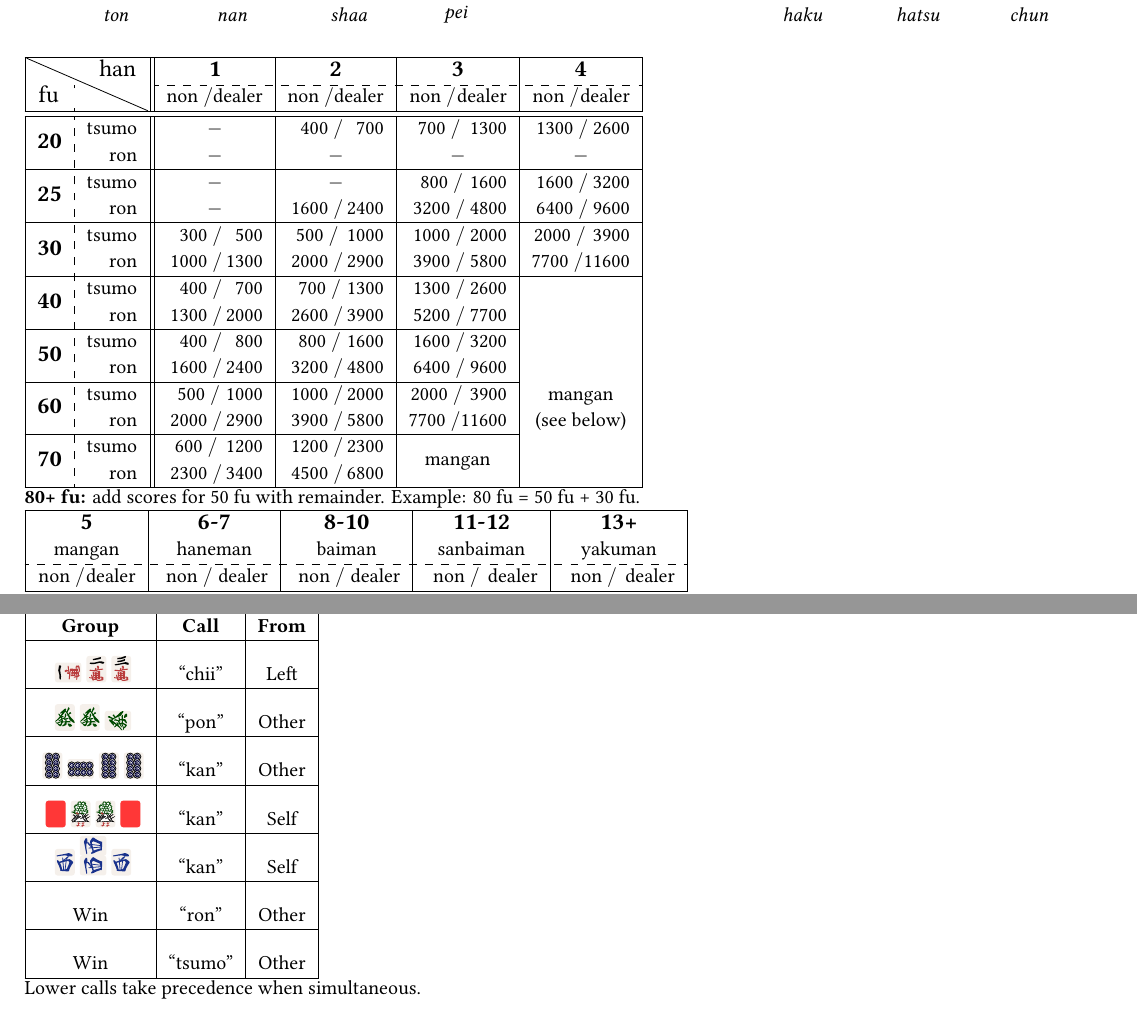
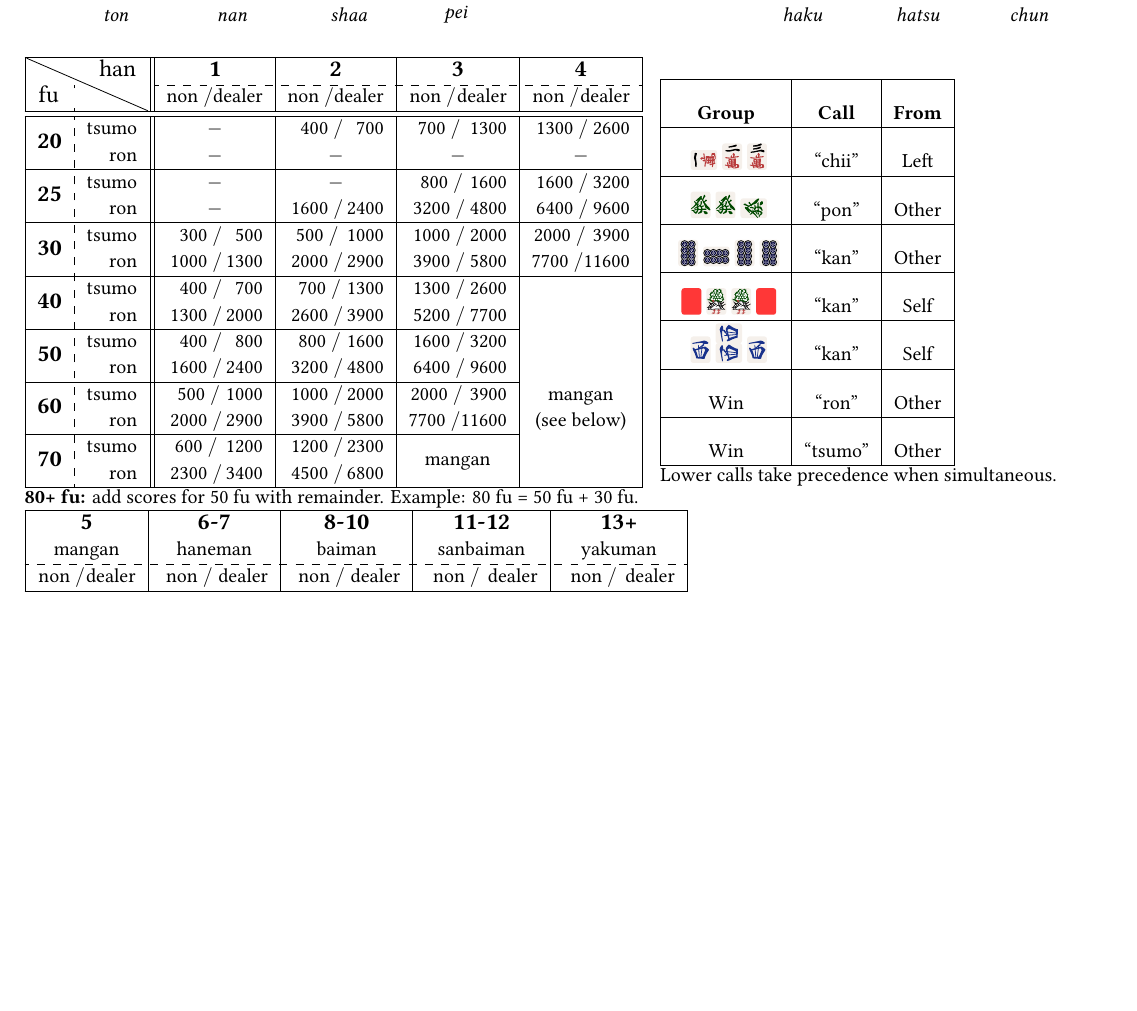
Before and after one commit to toronto-riichi-club/reference-sheet, a LaTeX document (riichi-refsheet.tex): two parts of pages 1 and 2 of 3 before the commit and part of page 1 of 2 after it, the two joined at a grey line, cut so that both start at the same text, the shorter picture padded with empty space. Compiled offline with XeLaTeX; a missing font is replaced by an installed copy or a similar font.

Commit message:
Place tables side by side
Two side-by-side minipages are used to simulate columns.

```diff
--- a/riichi-refsheet.tex
+++ b/riichi-refsheet.tex
@@ -166,7 +167,8 @@ Round up to next 10, except seven pairs.
   * Double Wind & $+4$ & \multicolumn{2}{l|}{** Including Rinshan}\\
   \hline
 \end{tabular}
-
+\end{minipage}\hspace{1em}
+\begin{minipage}[t]{0.4\linewidth}
 % Calls table
 
 {\setlength{\extrarowheight}{2.25ex}
```
Also changed, not shown: riichi-refsheet.tex (3 more changed lines).
